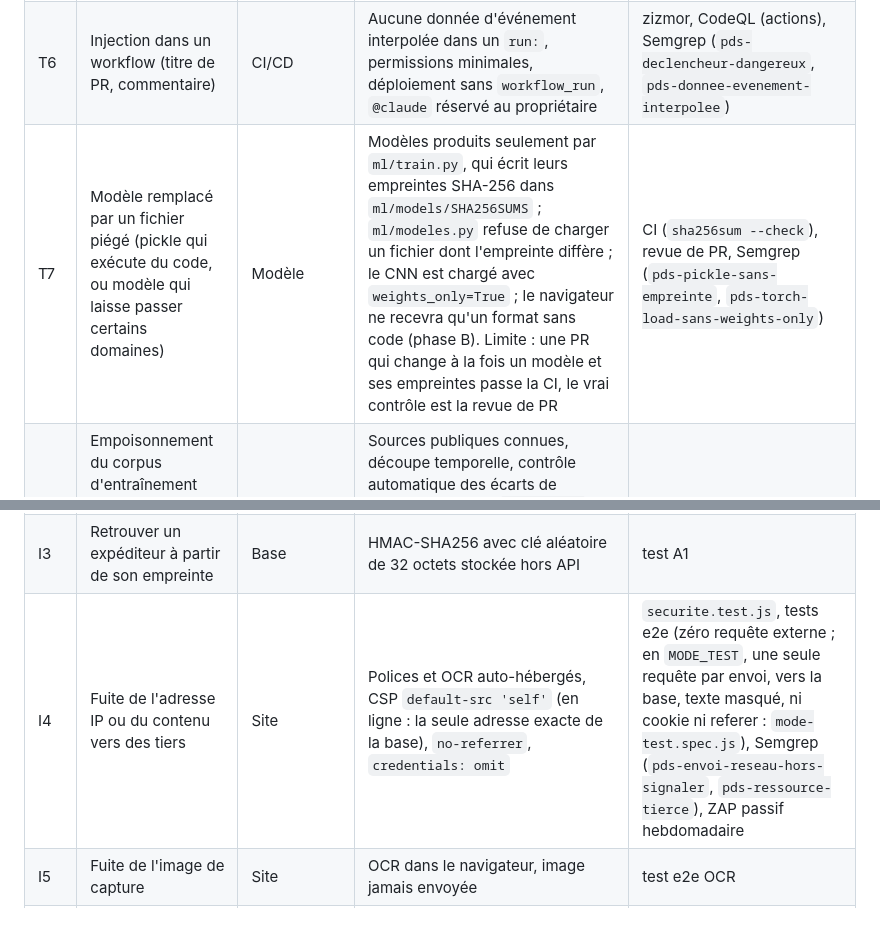
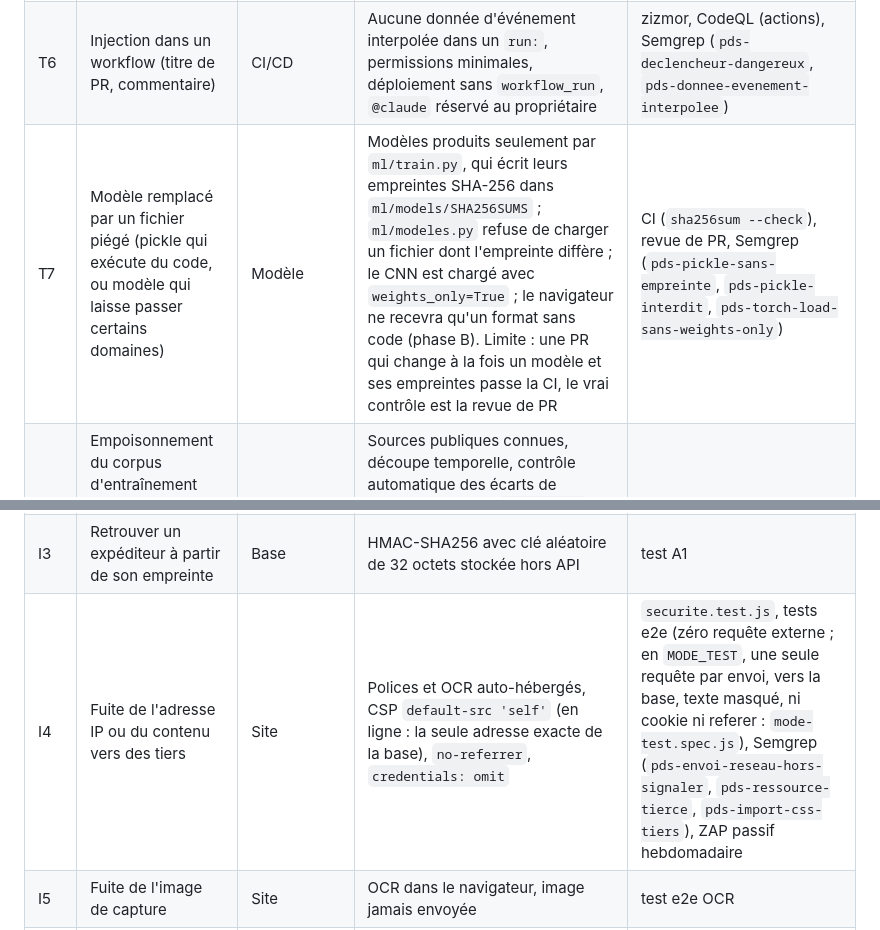
Before and after one commit to jtthre/phishdojo, a Markdown page: docs/MODELE_MENACES.md, 2 parts joined by grey strips. Drawn GitHub-style.

Commit message:
Docs : 12 regles Semgrep, et les deux nouvelles citees dans le modele de menaces
Co-Authored-By: Claude Opus 5.5 <noreply@anthropic.com>

```diff
--- a/docs/MODELE_MENACES.md
+++ b/docs/MODELE_MENACES.md
@@ -35,7 +35,7 @@ Version V1, octobre 2026. Ce document dit ce qu'on protège, contre qui, avec qu
 | T4 | Pollution du corpus par de faux signalements | Base | Limite globale de débit (30/min), champ piège, relecture humaine avant publication | test 5 ; risque résiduel accepté |
 | T5 | Code malveillant via pull request ou dépendance | CI/CD | Branche `main` protégée, CI obligatoire, `npm ci --ignore-scripts` avec empreintes sha512, actions épinglées par commit, CLI Supabase en version figée, Dependabot, revue des dépendances, CodeQL | CI, OSV-Scanner, Semgrep (`pds-action-non-figee`) |
 | T6 | Injection dans un workflow (titre de PR, commentaire) | CI/CD | Aucune donnée d'événement interpolée dans un `run:`, permissions minimales, déploiement sans `workflow_run`, `@claude` réservé au propriétaire | zizmor, CodeQL (actions), Semgrep (`pds-declencheur-dangereux`, `pds-donnee-evenement-interpolee`) |
-| T7 | Modèle remplacé par un fichier piégé (pickle qui exécute du code, ou modèle qui laisse passer certains domaines) | Modèle | Modèles produits seulement par `ml/train.py`, qui écrit leurs empreintes SHA-256 dans `ml/models/SHA256SUMS` ; `ml/modeles.py` refuse de charger un fichier dont l'empreinte diffère ; le CNN est chargé avec `weights_only=True` ; le navigateur ne recevra qu'un format sans code (phase B). Limite : une PR qui change à la fois un modèle et ses empreintes passe la CI, le vrai contrôle est la revue de PR | CI (`sha256sum --check`), revue de PR, Semgrep (`pds-pickle-sans-empreinte`, `pds-torch-load-sans-weights-only`) |
+| T7 | Modèle remplacé par un fichier piégé (pickle qui exécute du code, ou modèle qui laisse passer certains domaines) | Modèle | Modèles produits seulement par `ml/train.py`, qui écrit leurs empreintes SHA-256 dans `ml/models/SHA256SUMS` ; `ml/modeles.py` refuse de charger un fichier dont l'empreinte diffère ; le CNN est chargé avec `weights_only=True` ; le navigateur ne recevra qu'un format sans code (phase B). Limite : une PR qui change à la fois un modèle et ses empreintes passe la CI, le vrai contrôle est la revue de PR | CI (`sha256sum --check`), revue de PR, Semgrep (`pds-pickle-sans-empreinte`, `pds-pickle-interdit`, `pds-torch-load-sans-weights-only`) |
 | T8 | Empoisonnement du corpus d'entraînement (flux OpenPhish, jeu Hugging Face, sitemaps ou Common Crawl manipulés) | Modèle | Sources publiques connues, découpe temporelle, contrôle automatique des écarts de construction dans `collect.py`, seules les adresses `http(s)` sont suivies, ablation et rapport relus avant d'adopter un nouveau modèle | Rapport d'entraînement, ablation |
 | T9 | Dépendance Python compromise ou vulnérable | ML | Versions figées en `==`, Dependabot sur `ml/` et `ml/space/`, revue des dépendances en PR ; les scripts Python ne s'exécutent pas en CI (analyse CodeQL seulement) | Dependabot, revue des dépendances, OSV-Scanner |
 | T10 | Publication accidentelle de code non durci (`archives/`, `ml/`) | Déploiement | Le déploiement ne publie que `web/` | `tests/securite.test.js` |
@@ -45,7 +45,7 @@ Version V1, octobre 2026. Ce document dit ce qu'on protège, contre qui, avec qu
 | I1 | Fuite de données personnelles dans le texte stocké | Masquage | Double masquage, masquage manuel, relecture avant publication | `fuite.test.js` (zéro fuite bloquant) |
 | I2 | Lecture de la table par le public | Base | RLS activée, aucun `SELECT` pour `anon`, schéma `prive` non exposé | tests 3a, A1 |
 | I3 | Retrouver un expéditeur à partir de son empreinte | Base | HMAC-SHA256 avec clé aléatoire de 32 octets stockée hors API | test A1 |
-| I4 | Fuite de l'adresse IP ou du contenu vers des tiers | Site | Polices et OCR auto-hébergés, CSP `default-src 'self'` (en ligne : la seule adresse exacte de la base), `no-referrer`, `credentials: omit` | `securite.test.js`, tests e2e (zéro requête externe ; en `MODE_TEST`, une seule requête par envoi, vers la base, texte masqué, ni cookie ni referer : `mode-test.spec.js`), Semgrep (`pds-envoi-reseau-hors-signaler`, `pds-ressource-tierce`), ZAP passif hebdomadaire |
+| I4 | Fuite de l'adresse IP ou du contenu vers des tiers | Site | Polices et OCR auto-hébergés, CSP `default-src 'self'` (en ligne : la seule adresse exacte de la base), `no-referrer`, `credentials: omit` | `securite.test.js`, tests e2e (zéro requête externe ; en `MODE_TEST`, une seule requête par envoi, vers la base, texte masqué, ni cookie ni referer : `mode-test.spec.js`), Semgrep (`pds-envoi-reseau-hors-signaler`, `pds-ressource-tierce`, `pds-import-css-tiers`), ZAP passif hebdomadaire |
 | I5 | Fuite de l'image de capture | Site | OCR dans le navigateur, image jamais envoyée | test e2e OCR |
 | I6 | Secret commité dans le dépôt | Dépôt | gitleaks en CI, `.env` ignoré et interdit en lecture à Claude | CI |
 | I7 | Clé secrète Supabase publiée dans `config.js` (erreur de variable) | Déploiement | `ecrire-config.js` n'accepte que la clé publishable ou une ancienne clé de rôle `anon` ; `sb_secret_…` ou jeton d'un autre rôle arrêtent le déploiement, sans afficher la clé | `config.test.js` |
```
Also changed, not shown: README.md (+1 -1 lines).
